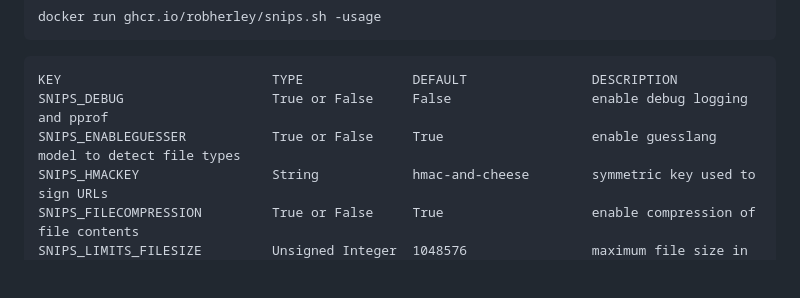
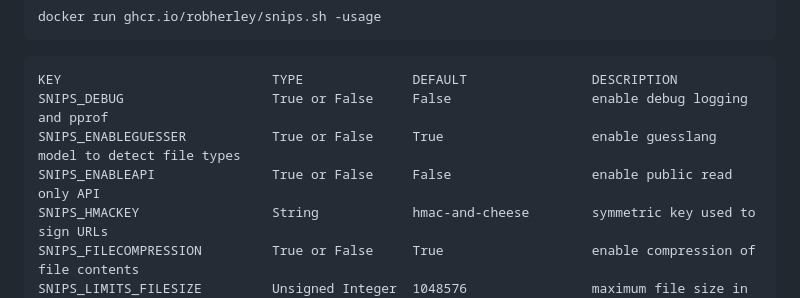
Before and after one commit to robherley/snips.sh, a Markdown page: docs/self-hosting.md, the part around the change. Drawn GitHub-style; blank space fills up the shorter version.

Commit message:
docs: Add new SNIPS_ENABLEAPI param

```diff
--- a/docs/self-hosting.md
+++ b/docs/self-hosting.md
@@ -41,6 +41,7 @@ docker run ghcr.io/robherley/snips.sh -usage
 KEY                           TYPE              DEFAULT                DESCRIPTION
 SNIPS_DEBUG                   True or False     False                  enable debug logging and pprof
 SNIPS_ENABLEGUESSER           True or False     True                   enable guesslang model to detect file types
+SNIPS_ENABLEAPI               True or False     False                  enable public read only API
 SNIPS_HMACKEY                 String            hmac-and-cheese        symmetric key used to sign URLs
 SNIPS_FILECOMPRESSION         True or False     True                   enable compression of file contents
 SNIPS_LIMITS_FILESIZE         Unsigned Integer  1048576                maximum file size in bytes
```
